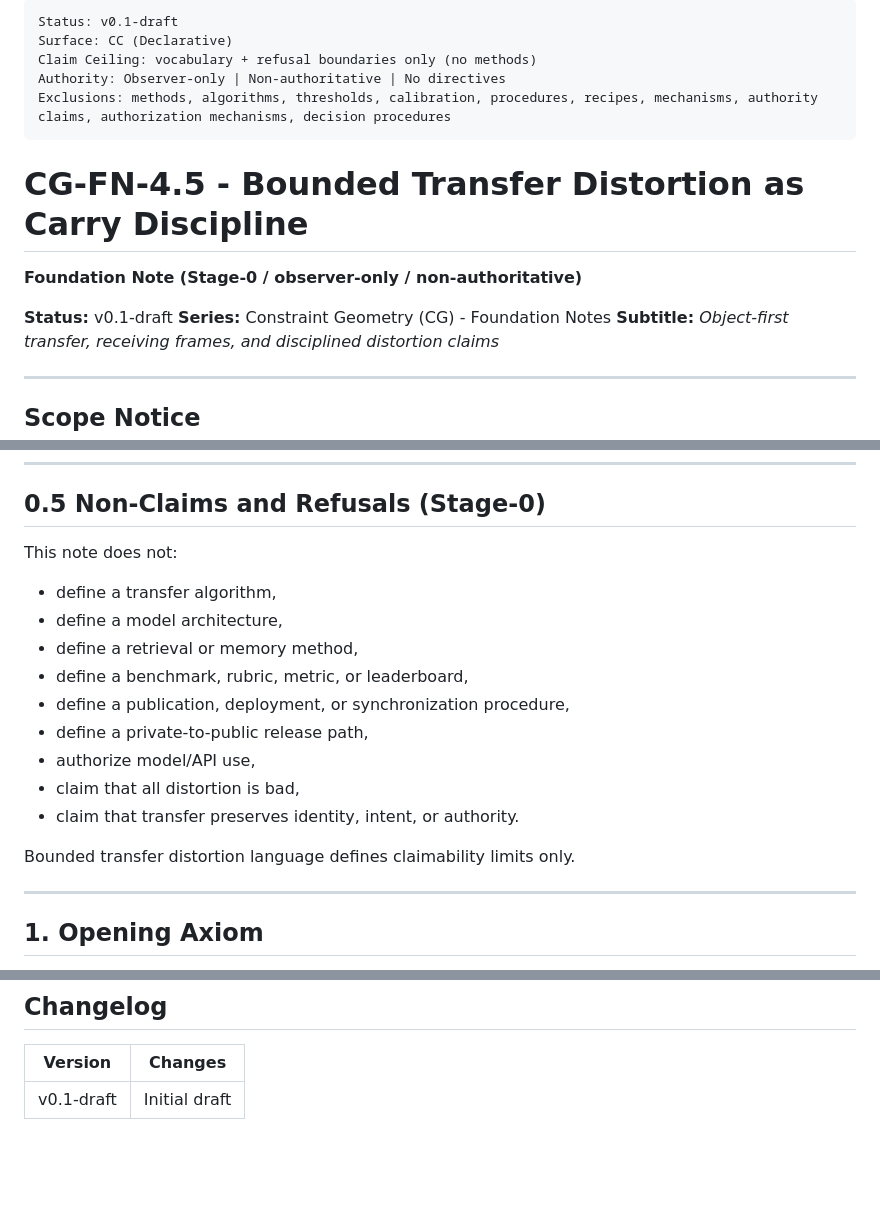
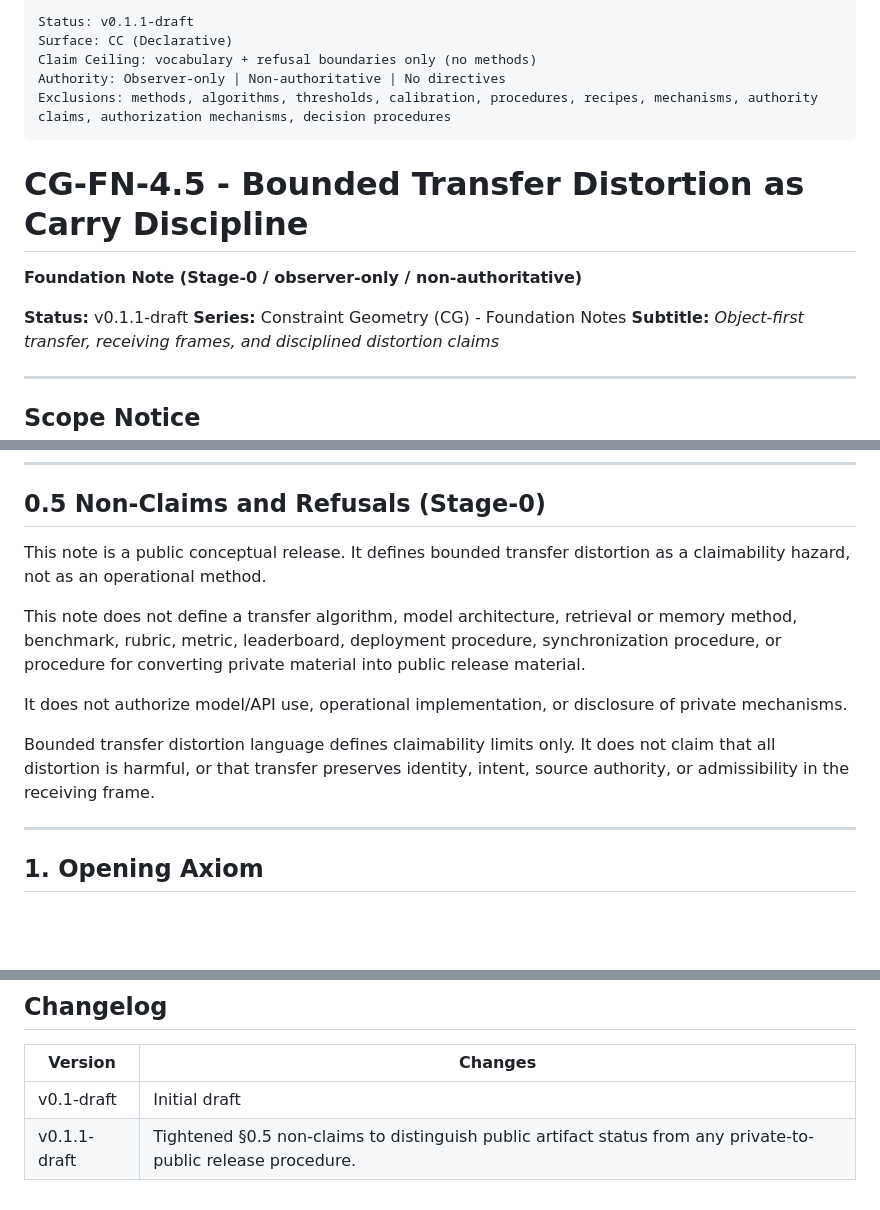
Before and after one commit to C-Zenno/constraint-spine, a Markdown page: docs/foundation-notes/CG-FN-4-5_BOUNDED_TRANSFER_DISTORTION_AS_CARRY_DISCIPLINE.md, 3 parts joined by grey strips. GitHub-like rendering; blank space fills up the shorter version.

Commit message:
docs(fn-4.5): tighten §0.5 -- public artifact, not public-release procedure (v0.1.1-draft)
Patches the §0.5 Non-Claims and Refusals block to remove the apparent
contradiction between 'does not define a private-to-public release path'
and FN-4.5 itself being a public release artifact. Replaces the bullet list
with prose that distinguishes (a) public artifact status (which the note
holds) from (b) the operational procedure for converting private material
into public release material (which the note does not define).

No claim-content change. Same exclusions, sharper formulation:
- transfer algorithm, model architecture, retrieval/memory method,
  benchmark/rubric/metric/leaderboard, deployment/synchronization procedure,
  procedure for converting private -> public release material
- no model/API authorization, operational implementation, or private
  mechanism disclosure
- claimability limits only; no claim that all distortion is harmful or that
  transfer preserves identity/intent/source-authority/admissibility

Status bumped v0.1-draft -> v0.1.1-draft. Changelog row added.

```diff
--- a/docs/foundation-notes/CG-FN-4-5_BOUNDED_TRANSFER_DISTORTION_AS_CARRY_DISCIPLINE.md
+++ b/docs/foundation-notes/CG-FN-4-5_BOUNDED_TRANSFER_DISTORTION_AS_CARRY_DISCIPLINE.md
@@ -1,5 +1,5 @@
 ---
-Status: v0.1-draft
+Status: v0.1.1-draft
 Surface: CC (Declarative)
 Claim Ceiling: vocabulary + refusal boundaries only (no methods)
 Authority: Observer-only | Non-authoritative | No directives
@@ -9,7 +9,7 @@ Exclusions: methods, algorithms, thresholds, calibration, procedures, recipes, m
 # CG-FN-4.5 - Bounded Transfer Distortion as Carry Discipline
 **Foundation Note (Stage-0 / observer-only / non-authoritative)**
 
-**Status:** v0.1-draft
+**Status:** v0.1.1-draft
 **Series:** Constraint Geometry (CG) - Foundation Notes
 **Subtitle:** *Object-first transfer, receiving frames, and disciplined distortion claims*
 
@@ -38,19 +38,13 @@ This note remains Stage-0: refusal-first, vocabulary-bound, non-mechanistic.
 
 ## 0.5 Non-Claims and Refusals (Stage-0)
 
-This note does not:
+This note is a public conceptual release. It defines bounded transfer distortion as a claimability hazard, not as an operational method.
 
-- define a transfer algorithm,
-- define a model architecture,
-- define a retrieval or memory method,
-- define a benchmark, rubric, metric, or leaderboard,
-- define a publication, deployment, or synchronization procedure,
-- define a private-to-public release path,
-- authorize model/API use,
-- claim that all distortion is bad,
-- claim that transfer preserves identity, intent, or authority.
+This note does not define a transfer algorithm, model architecture, retrieval or memory method, benchmark, rubric, metric, leaderboard, deployment procedure, synchronization procedure, or procedure for converting private material into public release material.
 
-Bounded transfer distortion language defines claimability limits only.
+It does not authorize model/API use, operational implementation, or disclosure of private mechanisms.
+
+Bounded transfer distortion language defines claimability limits only. It does not claim that all distortion is harmful, or that transfer preserves identity, intent, source authority, or admissibility in the receiving frame.
 
 ---
 
@@ -269,3 +263,4 @@ Foundation Notes use **CG-FN** identifiers.
 | Version | Changes |
 |---------|---------|
 | v0.1-draft | Initial draft |
+| v0.1.1-draft | Tightened §0.5 non-claims to distinguish public artifact status from any private-to-public release procedure. |
```
